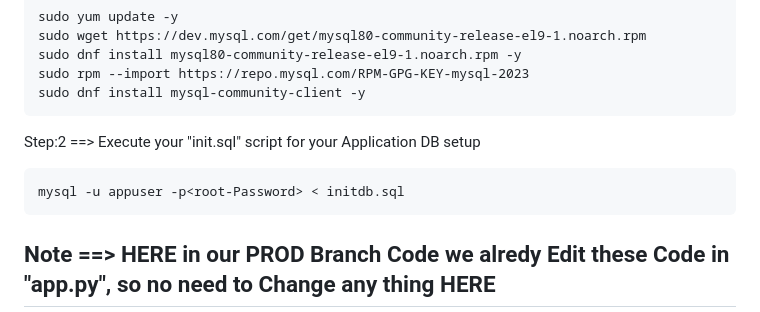
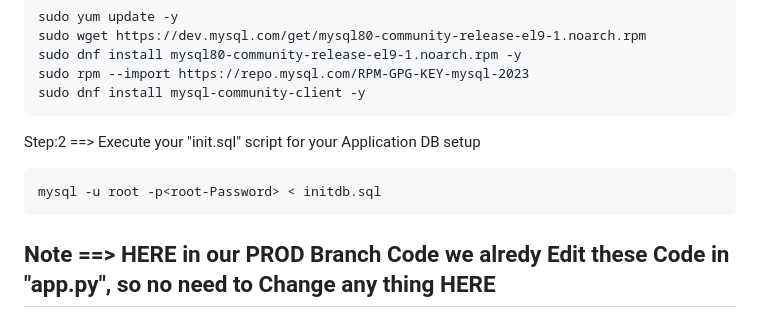
Before and after one commit to digistackops-python-org/Python-2-tier-UMS-Local, a Markdown page: README.md, the part around the change. Rendered like a GitHub page.

````diff
--- a/README.md
+++ b/README.md
@@ -47,7 +47,7 @@ sudo dnf install mysql-community-client -y
 Step:2 ==> Execute your "init.sql" script for your Application DB setup
 
 ```
-mysql -u appuser -p<root-Password> < initdb.sql
+mysql -u root -p<root-Password> < initdb.sql
 ```
 
 ## Note ==> HERE in our PROD Branch Code we alredy Edit these Code in "app.py", so no need to Change any thing HERE
````
